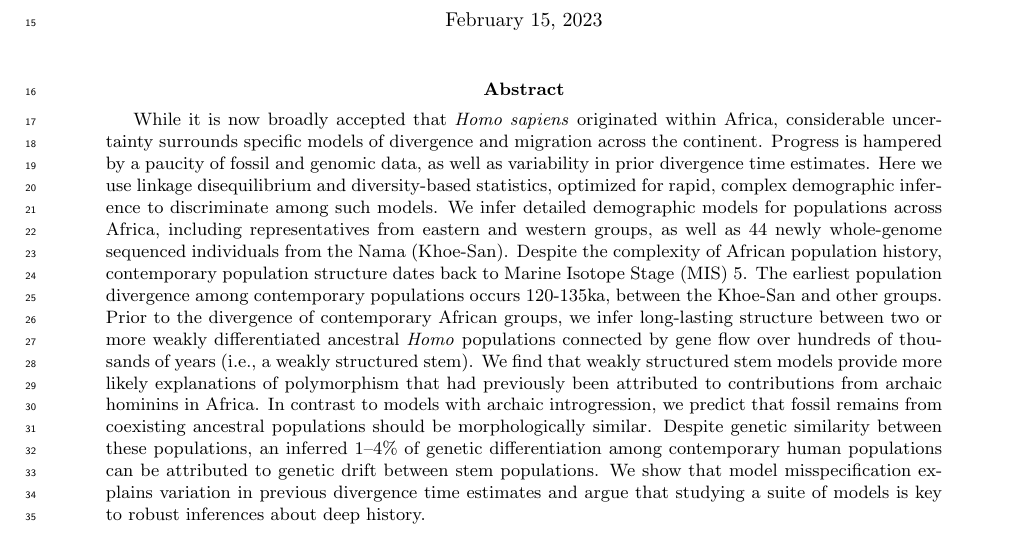
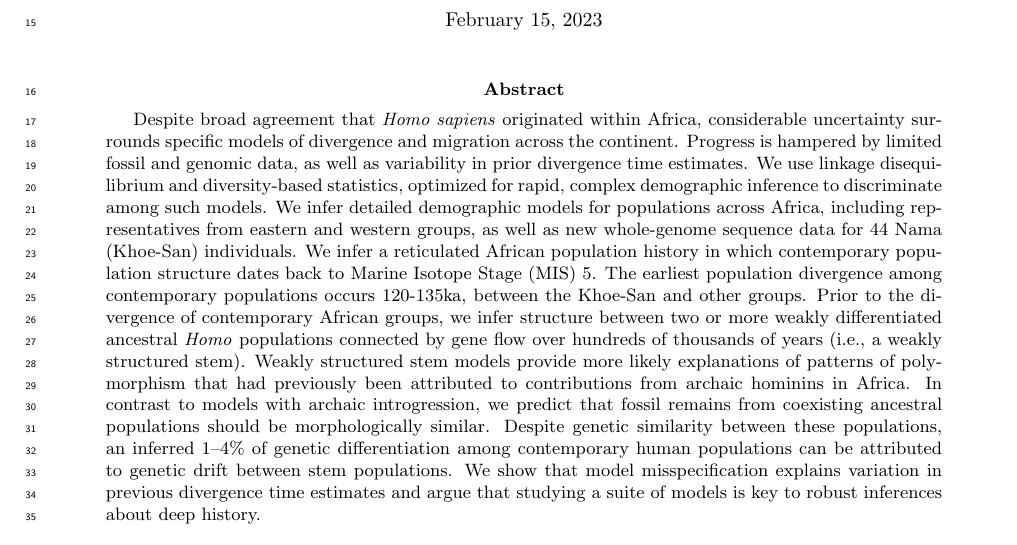
Before and after one commit to apragsdale/african-structure-paper, a LaTeX paper (paper.tex): part of page 1 of 14, cut so that both start at the same text. Compiled offline with pdfLaTeX.

Commit message:
shaved words from abstract

```diff
--- a/paper.tex
+++ b/paper.tex
@@ -48,26 +48,26 @@
 \maketitle
 
 \begin{abstract}
-While it is now broadly accepted that \emph{Homo sapiens}
+Despite broad agreement that \emph{Homo sapiens}
 originated within Africa, considerable
 uncertainty surrounds specific models of divergence and migration across the
-continent. Progress is hampered by a paucity of fossil and genomic data, as
+continent. Progress is hampered by limited fossil and genomic data, as
 well as variability in prior divergence time estimates.
-Here we use linkage disequilibrium and
+We use linkage disequilibrium and
 diversity-based statistics, optimized for rapid, complex demographic inference
 to discriminate among such models.
 We infer detailed demographic models for
 populations across Africa, including representatives from eastern and western
-groups, as well as 44 newly whole-genome sequenced individuals from the Nama
-(Khoe-San). Despite the complexity of African population history, contemporary
+groups, as well as new whole-genome sequence data for 44 Nama (Khoe-San) individuals.
+We infer a reticulated African population history in which contemporary
 population structure dates back to Marine Isotope Stage (MIS) 5. The earliest
 population divergence among contemporary populations occurs 120-135ka, between
 the Khoe-San and other groups. Prior to the divergence of contemporary African
-groups, we infer long-lasting structure between two or more weakly
+groups, we infer structure between two or more weakly
 differentiated ancestral \emph{Homo}
 populations connected by gene flow over
-hundreds of thousands of years (i.e., a weakly structured stem). We find that
-weakly structured stem models provide more likely explanations of polymorphism
+hundreds of thousands of years (i.e., a weakly structured stem). Weakly structured stem
+models provide more likely explanations of patterns of polymorphism
 that had previously been attributed to contributions from archaic hominins in
 Africa.
 In contrast to models with archaic introgression, we predict that fossil
```
